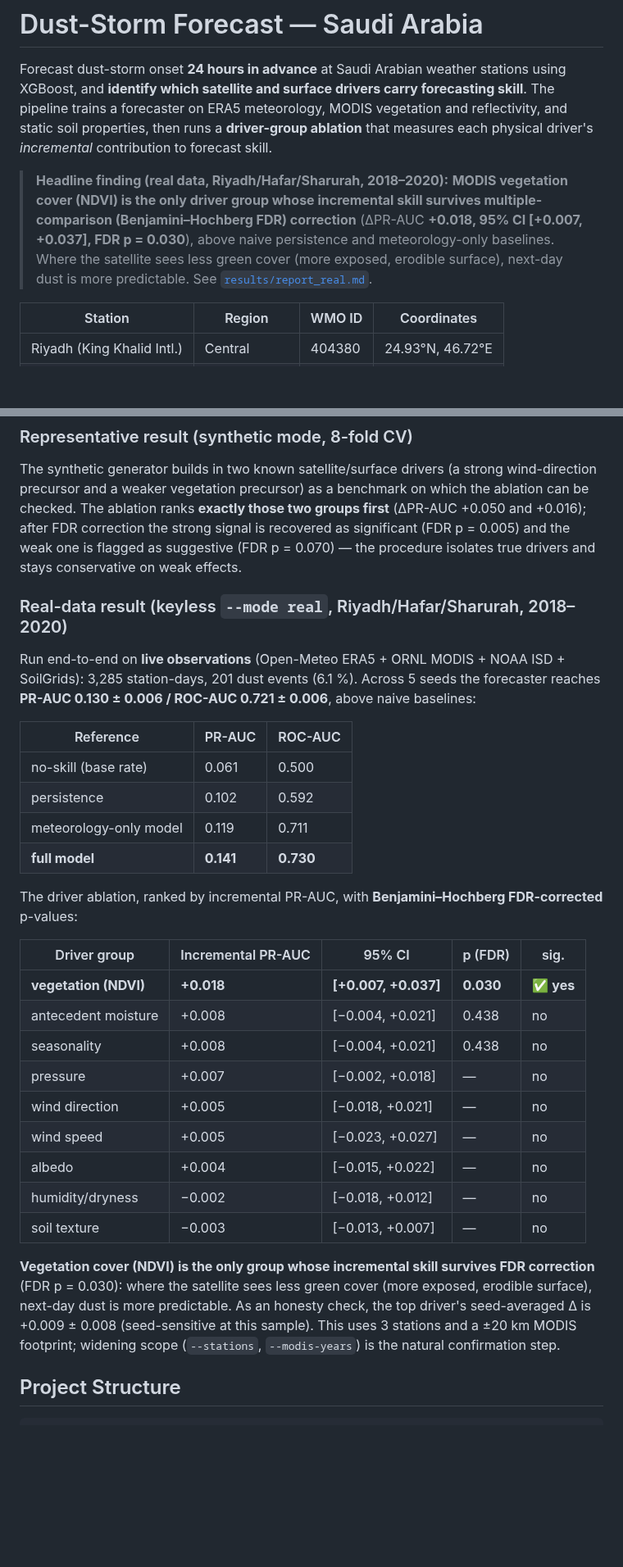
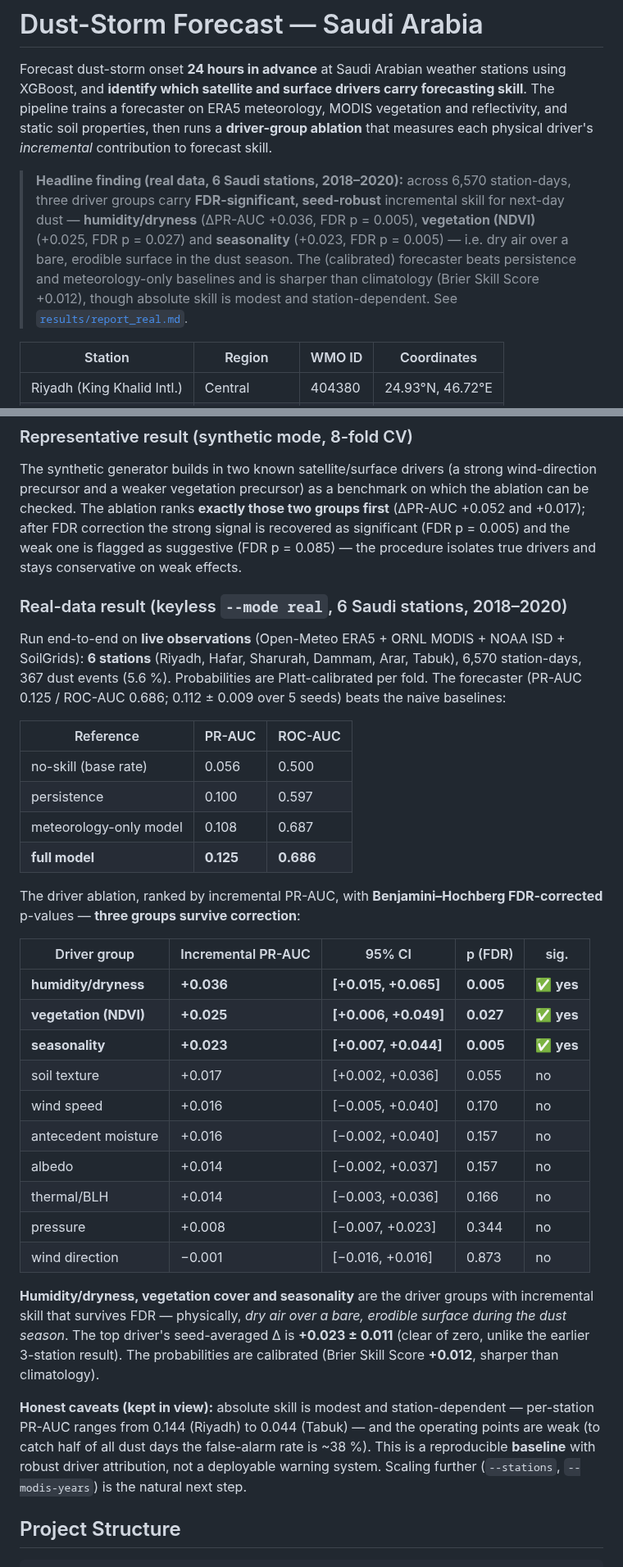
Before and after one commit to Jfullmer2028/dust-storm-forecast-saudi, a Markdown page: README.md, 2 parts joined by grey strips. Shown at 82% size. GitHub-like rendering; blank space fills up the shorter version.

```diff
--- a/README.md
+++ b/README.md
@@ -2,7 +2,7 @@
 
 Forecast dust-storm onset **24 hours in advance** at Saudi Arabian weather stations using XGBoost, and **identify which satellite and surface drivers carry forecasting skill**. The pipeline trains a forecaster on ERA5 meteorology, MODIS vegetation and reflectivity, and static soil properties, then runs a **driver-group ablation** that measures each physical driver's *incremental* contribution to forecast skill.
 
-> **Headline finding (real data, Riyadh/Hafar/Sharurah, 2018–2020):** **MODIS vegetation cover (NDVI) is the only driver group whose incremental skill survives multiple-comparison (Benjamini–Hochberg FDR) correction** (ΔPR-AUC **+0.018, 95% CI [+0.007, +0.037], FDR p = 0.030**), above naive persistence and meteorology-only baselines. Where the satellite sees less green cover (more exposed, erodible surface), next-day dust is more predictable. See [`results/report_real.md`](results/report_real.md).
+> **Headline finding (real data, 6 Saudi stations, 2018–2020):** across 6,570 station-days, three driver groups carry **FDR-significant, seed-robust** incremental skill for next-day dust — **humidity/dryness** (ΔPR-AUC +0.036, FDR p = 0.005), **vegetation (NDVI)** (+0.025, FDR p = 0.027) and **seasonality** (+0.023, FDR p = 0.005) — i.e. dry air over a bare, erodible surface in the dust season. The (calibrated) forecaster beats persistence and meteorology-only baselines and is sharper than climatology (Brier Skill Score +0.012), though absolute skill is modest and station-dependent. See [`results/report_real.md`](results/report_real.md).
 
 | Station | Region | WMO ID | Coordinates |
 |---------|--------|--------|-------------|
@@ -51,37 +51,40 @@ threshold** is kept as the *operational* metric.
 The synthetic generator builds in two known satellite/surface drivers (a strong
 wind-direction precursor and a weaker vegetation precursor) as a benchmark on
 which the ablation can be checked. The ablation ranks **exactly those two groups
-first** (ΔPR-AUC +0.050 and +0.016); after FDR correction the strong signal is
+first** (ΔPR-AUC +0.052 and +0.017); after FDR correction the strong signal is
 recovered as significant (FDR p = 0.005) and the weak one is flagged as suggestive
-(FDR p = 0.070) — the procedure isolates true drivers and stays conservative on
+(FDR p = 0.085) — the procedure isolates true drivers and stays conservative on
 weak effects.
 
-### Real-data result (keyless `--mode real`, Riyadh/Hafar/Sharurah, 2018–2020)
+### Real-data result (keyless `--mode real`, 6 Saudi stations, 2018–2020)
 
-Run end-to-end on **live observations** (Open-Meteo ERA5 + ORNL MODIS + NOAA ISD + SoilGrids): 3,285 station-days, 201 dust events (6.1 %). Across 5 seeds the forecaster reaches **PR-AUC 0.130 ± 0.006 / ROC-AUC 0.721 ± 0.006**, above naive baselines:
+Run end-to-end on **live observations** (Open-Meteo ERA5 + ORNL MODIS + NOAA ISD + SoilGrids): **6 stations** (Riyadh, Hafar, Sharurah, Dammam, Arar, Tabuk), 6,570 station-days, 367 dust events (5.6 %). Probabilities are Platt-calibrated per fold. The forecaster (PR-AUC 0.125 / ROC-AUC 0.686; 0.112 ± 0.009 over 5 seeds) beats the naive baselines:
 
 | Reference | PR-AUC | ROC-AUC |
 |-----------|--------|---------|
-| no-skill (base rate) | 0.061 | 0.500 |
-| persistence | 0.102 | 0.592 |
-| meteorology-only model | 0.119 | 0.711 |
-| **full model** | **0.141** | **0.730** |
+| no-skill (base rate) | 0.056 | 0.500 |
+| persistence | 0.100 | 0.597 |
+| meteorology-only model | 0.108 | 0.687 |
+| **full model** | **0.125** | **0.686** |
 
-The driver ablation, ranked by incremental PR-AUC, with **Benjamini–Hochberg FDR-corrected** p-values:
+The driver ablation, ranked by incremental PR-AUC, with **Benjamini–Hochberg FDR-corrected** p-values — **three groups survive correction**:
 
 | Driver group | Incremental PR-AUC | 95% CI | p (FDR) | sig. |
 |--------------|--------------------|--------|---------|------|
-| **vegetation (NDVI)** | **+0.018** | **[+0.007, +0.037]** | **0.030** | ✅ **yes** |
-| antecedent moisture | +0.008 | [−0.004, +0.021] | 0.438 | no |
-| seasonality | +0.008 | [−0.004, +0.021] | 0.438 | no |
-| pressure | +0.007 | [−0.002, +0.018] | — | no |
-| wind direction | +0.005 | [−0.018, +0.021] | — | no |
-| wind speed | +0.005 | [−0.023, +0.027] | — | no |
-| albedo | +0.004 | [−0.015, +0.022] | — | no |
-| humidity/dryness | −0.002 | [−0.018, +0.012] | — | no |
-| soil texture | −0.003 | [−0.013, +0.007] | — | no |
+| **humidity/dryness** | **+0.036** | **[+0.015, +0.065]** | **0.005** | ✅ **yes** |
+| **vegetation (NDVI)** | **+0.025** | **[+0.006, +0.049]** | **0.027** | ✅ **yes** |
+| **seasonality** | **+0.023** | **[+0.007, +0.044]** | **0.005** | ✅ **yes** |
+| soil texture | +0.017 | [+0.002, +0.036] | 0.055 | no |
+| wind speed | +0.016 | [−0.005, +0.040] | 0.170 | no |
+| antecedent moisture | +0.016 | [−0.002, +0.040] | 0.157 | no |
+| albedo | +0.014 | [−0.002, +0.037] | 0.157 | no |
+| thermal/BLH | +0.014 | [−0.003, +0.036] | 0.166 | no |
+| pressure | +0.008 | [−0.007, +0.023] | 0.344 | no |
+| wind direction | −0.001 | [−0.016, +0.016] | 0.873 | no |
 
-**Vegetation cover (NDVI) is the only group whose incremental skill survives FDR correction** (FDR p = 0.030): where the satellite sees less green cover (more exposed, erodible surface), next-day dust is more predictable. As an honesty check, the top driver's seed-averaged Δ is +0.009 ± 0.008 (seed-sensitive at this sample). This uses 3 stations and a ±20 km MODIS footprint; widening scope (`--stations`, `--modis-years`) is the natural confirmation step.
+**Humidity/dryness, vegetation cover and seasonality** are the driver groups with incremental skill that survives FDR — physically, *dry air over a bare, erodible surface during the dust season*. The top driver's seed-averaged Δ is **+0.023 ± 0.011** (clear of zero, unlike the earlier 3-station result). The probabilities are calibrated (Brier Skill Score **+0.012**, sharper than climatology).
+
+**Honest caveats (kept in view):** absolute skill is modest and station-dependent — per-station PR-AUC ranges from 0.144 (Riyadh) to 0.044 (Tabuk) — and the operating points are weak (to catch half of all dust days the false-alarm rate is ~38 %). This is a reproducible **baseline** with robust driver attribution, not a deployable warning system. Scaling further (`--stations`, `--modis-years`) is the natural next step.
 
 ## Project Structure
 
```
Also changed, not shown: PAPER.md (+79 -58 lines), results/report.md (+32 -32 lines), docs/assets/driver_ablation_synthetic.png, 2 other files.
